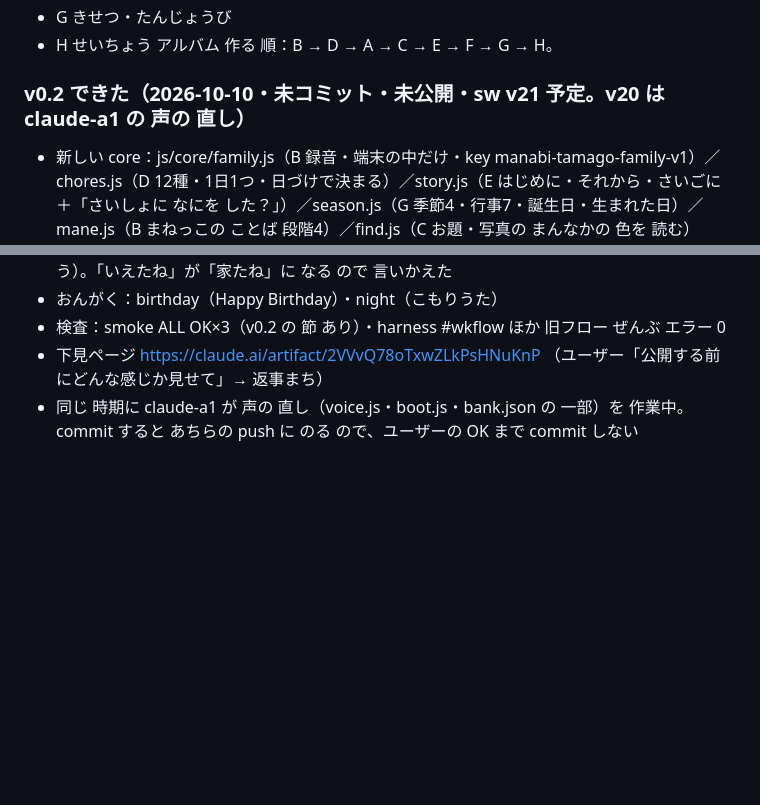
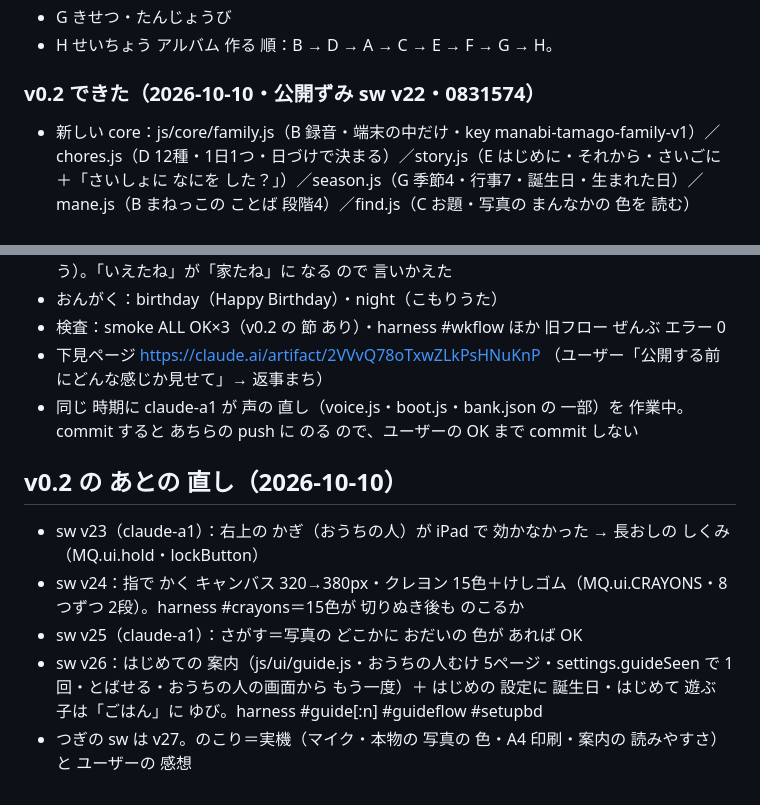
Before and after one commit to kota19830730-eng/korotama, a Markdown page: docs/v0.1まなびたまごメモ.md, 2 parts joined by grey strips. GitHub-like rendering; blank space fills up the shorter version.

Commit message:
docs: v0.2〜v26 の きろく
Co-Authored-By: Claude Opus 5.5 <noreply@anthropic.com>

```diff
--- a/docs/v0.1まなびたまごメモ.md
+++ b/docs/v0.1まなびたまごメモ.md
@@ -209,7 +209,7 @@ v0.1.7 を 公開（https://kota19830730-eng.github.io/korotama/ ・sw v8）。*
 - H せいちょう アルバム
 作る 順：B → D → A → C → E → F → G → H。
 
-### v0.2 できた（2026-10-10・未コミット・未公開・sw v21 予定。v20 は claude-a1 の 声の 直し）
+### v0.2 できた（2026-10-10・公開ずみ sw v22・0831574）
 - 新しい core：js/core/family.js（B 録音・端末の中だけ・key manabi-tamago-family-v1）／chores.js（D 12種・1日1つ・日づけで決まる）／story.js（E はじめに・それから・さいごに＋「さいしょに なにを した？」）／season.js（G 季節4・行事7・誕生日・生まれた日）／mane.js（B まねっこの ことば 段階4）／find.js（C お題・写真の まんなかの 色を 読む）
 - 新しい ui：kaku.js（A えらぶ→かく→出てくる・MQ.ui.pad）／sagasu.js／maneko.js／otetsudai.js／ohanashi.js／print.js（F ぬりえ・工作・賞状・H アルバム）。css は css/v02.css
 - おうち：6つの まるを 76px に して 下に 4つの 入口（pills）・ばめんに 封筒（D）・友だち・帽子・庭（A）・季節と 行事の かざり（G）。700 の 高さに 収まる（harness #wk の fit OK）
@@ -219,3 +219,11 @@ v0.1.7 を 公開（https://kota19830730-eng.github.io/korotama/ ・sw v8）。*
 - 検査：smoke ALL OK×3（v0.2 の 節 あり）・harness #wkflow ほか 旧フロー ぜんぶ エラー 0
 - 下見ページ https://claude.ai/artifact/2VVvQ78oTxwZLkPsHNuKnP （ユーザー「公開する前にどんな感じか見せて」→ 返事まち）
 - 同じ 時期に claude-a1 が 声の 直し（voice.js・boot.js・bank.json の 一部）を 作業中。commit すると あちらの push に のる ので、ユーザーの OK まで commit しない
+
+
+## v0.2 の あとの 直し（2026-10-10）
+- sw v23（claude-a1）：右上の かぎ（おうちの人）が iPad で 効かなかった → 長おしの しくみ（MQ.ui.hold・lockButton）
+- sw v24：指で かく キャンバス 320→380px・クレヨン 15色＋けしゴム（MQ.ui.CRAYONS・8つずつ 2段）。harness #crayons＝15色が 切りぬき後も のこるか
+- sw v25（claude-a1）：さがす＝写真の どこかに おだいの 色が あれば OK
+- sw v26：はじめての 案内（js/ui/guide.js・おうちの人むけ 5ページ・settings.guideSeen で 1回・とばせる・おうちの人の画面から もう一度）＋ はじめの 設定に 誕生日・はじめて 遊ぶ 子は「ごはん」に ゆび。harness #guide[:n] #guideflow #setupbd
+- つぎの sw は v27。のこり＝実機（マイク・本物の 写真の 色・A4 印刷・案内の 読みやすさ）と ユーザーの 感想
```
